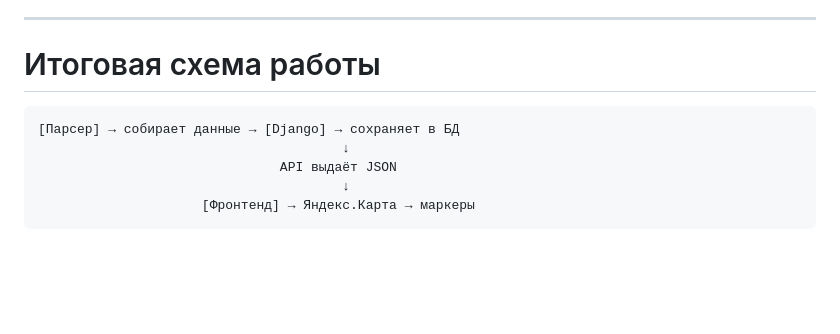
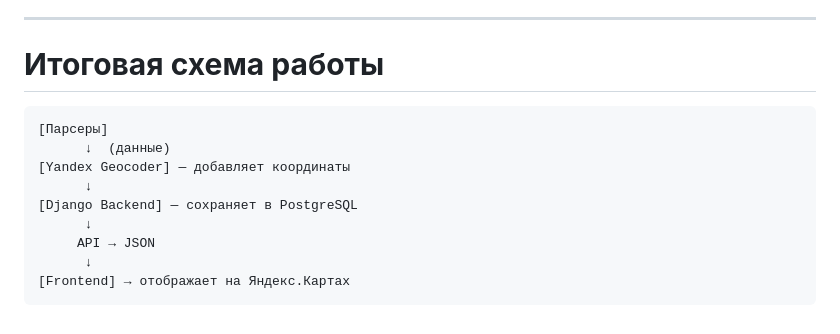
Before and after one commit to BruhWhyMeHaveNoIdea/hackathon, a Markdown page: docs/plan.md, the part around one of its changes. GitHub-like rendering; blank space fills up the shorter version.

````diff
--- a/docs/plan.md
+++ b/docs/plan.md
@@ -96,12 +169,16 @@
 
 ---
 
-# Итоговая схема работы
+# **Итоговая схема работы**
 
 ```
-[Парсер] → собирает данные → [Django] → сохраняет в БД
-                                       ↓
-                               API выдаёт JSON
-                                       ↓
-                     [Фронтенд] → Яндекс.Карта → маркеры
+[Парсеры]
+      ↓  (данные)
+[Yandex Geocoder] — добавляет координаты
+      ↓
+[Django Backend] — сохраняет в PostgreSQL
+      ↓
+     API → JSON
+      ↓
+[Frontend] → отображает на Яндекс.Картах
 ```
````
Also changed, not shown: other parts of docs/plan.md (+114 -41 lines).
